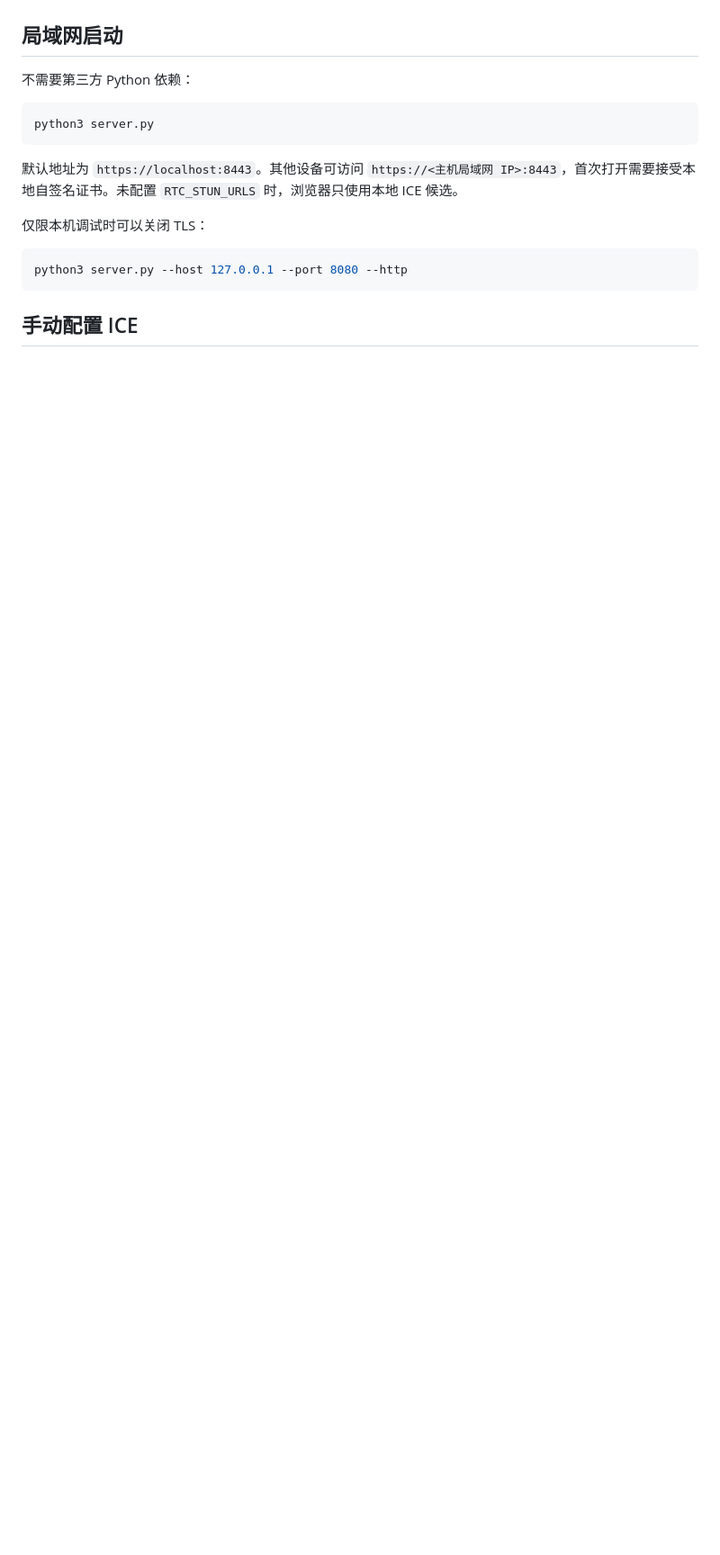
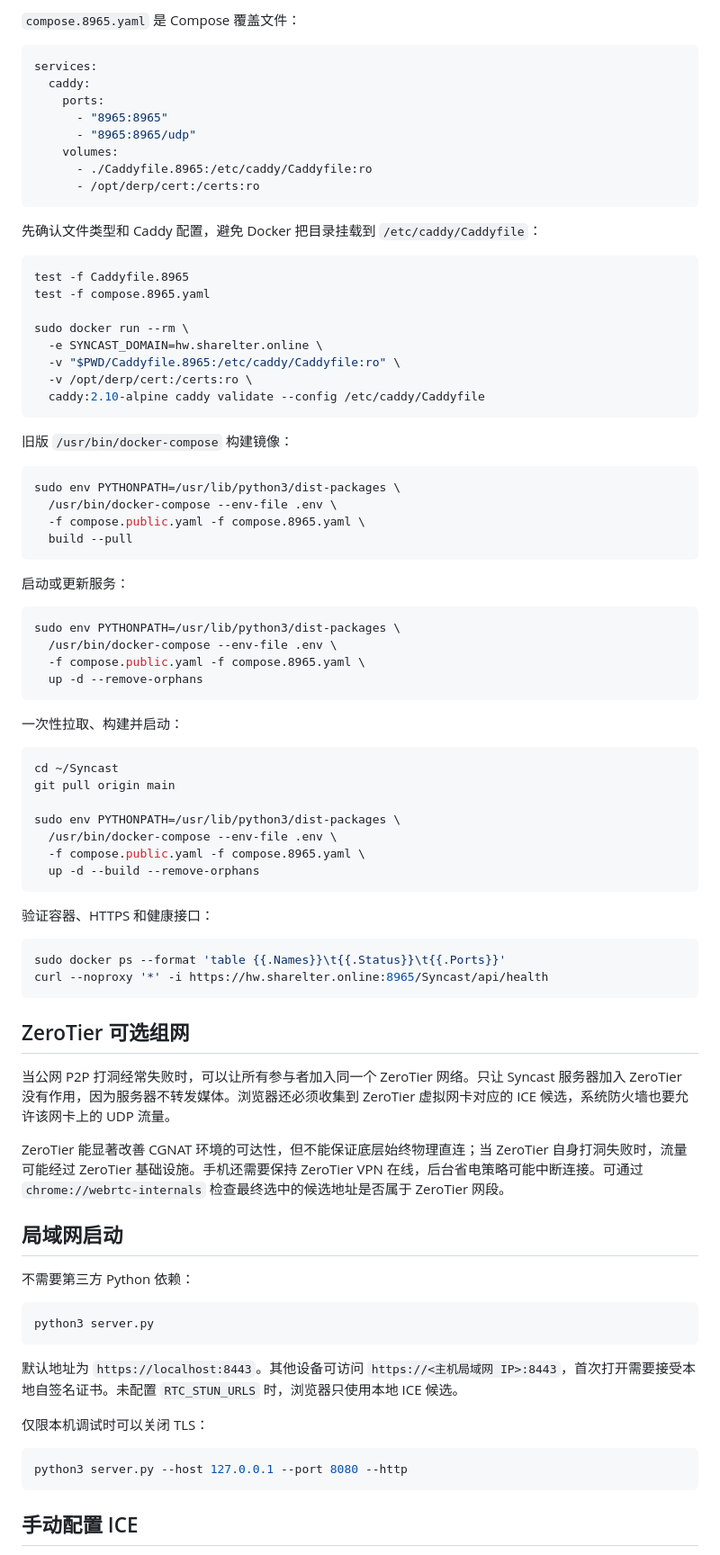
Before and after one commit to KonnyakuMatcha/Syncast, a Markdown page: README.md, the part around one of its changes. Shown at 90% size. Rendered like a GitHub page; blank space fills up the shorter version.

````diff
--- a/README.md
+++ b/README.md
@@ -62,3 +108,71 @@ Caddy 自动申请 HTTPS 证书。STUN 使用外部公共服务，只发现参
+`compose.8965.yaml` 是 Compose 覆盖文件：
+
+```yaml
+services:
+  caddy:
+    ports:
+      - "8965:8965"
+      - "8965:8965/udp"
+    volumes:
+      - ./Caddyfile.8965:/etc/caddy/Caddyfile:ro
+      - /opt/derp/cert:/certs:ro
+```
+
+先确认文件类型和 Caddy 配置，避免 Docker 把目录挂载到 `/etc/caddy/Caddyfile`：
+
+```bash
+test -f Caddyfile.8965
+test -f compose.8965.yaml
+
+sudo docker run --rm \
+  -e SYNCAST_DOMAIN=hw.sharelter.online \
+  -v "$PWD/Caddyfile.8965:/etc/caddy/Caddyfile:ro" \
+  -v /opt/derp/cert:/certs:ro \
+  caddy:2.10-alpine caddy validate --config /etc/caddy/Caddyfile
+```
+
+旧版 `/usr/bin/docker-compose` 构建镜像：
+
+```bash
+sudo env PYTHONPATH=/usr/lib/python3/dist-packages \
+  /usr/bin/docker-compose --env-file .env \
+  -f compose.public.yaml -f compose.8965.yaml \
+  build --pull
+```
+
+启动或更新服务：
+
+```bash
+sudo env PYTHONPATH=/usr/lib/python3/dist-packages \
+  /usr/bin/docker-compose --env-file .env \
+  -f compose.public.yaml -f compose.8965.yaml \
+  up -d --remove-orphans
+```
+
+一次性拉取、构建并启动：
+
+```bash
+cd ~/Syncast
+git pull origin main
+
+sudo env PYTHONPATH=/usr/lib/python3/dist-packages \
+  /usr/bin/docker-compose --env-file .env \
+  -f compose.public.yaml -f compose.8965.yaml \
+  up -d --build --remove-orphans
+```
+
+验证容器、HTTPS 和健康接口：
+
+```bash
+sudo docker ps --format 'table {{.Names}}\t{{.Status}}\t{{.Ports}}'
+curl --noproxy '*' -i https://hw.sharelter.online:8965/Syncast/api/health
+```
+
+## ZeroTier 可选组网
+
+当公网 P2P 打洞经常失败时，可以让所有参与者加入同一个 ZeroTier 网络。只让 Syncast 服务器加入 ZeroTier 没有作用，因为服务器不转发媒体。浏览器还必须收集到 ZeroTier 虚拟网卡对应的 ICE 候选，系统防火墙也要允许该网卡上的 UDP 流量。
+
+ZeroTier 能显著改善 CGNAT 环境的可达性，但不能保证底层始终物理直连；当 ZeroTier 自身打洞失败时，流量可能经过 ZeroTier 基础设施。手机还需要保持 ZeroTier VPN 在线，后台省电策略可能中断连接。可通过 `chrome://webrtc-internals` 检查最终选中的候选地址是否属于 ZeroTier 网段。
 
 ## 局域网启动
 
````
Also changed, not shown: other parts of README.md (+73 -5 lines).
